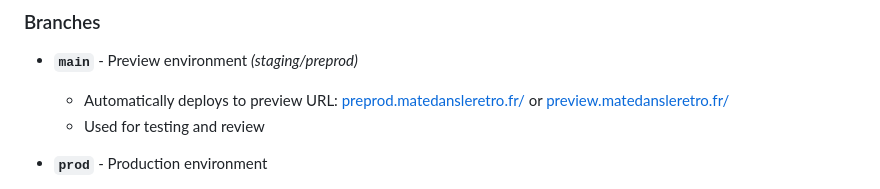
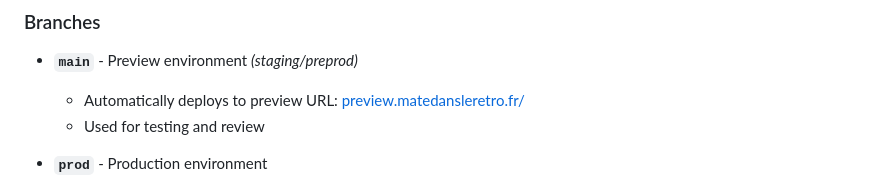
Before and after one commit to mate-dans-le-retro/website, a Markdown page: README.md, the part around the change printed below. Rendered like a GitHub page.

Commit message:
docs(readme): remove preprod.matedansleretro.fr as it doesn't exist

```diff
--- a/README.md
+++ b/README.md
@@ -56,7 +56,6 @@ the GitHub repository
 - **`main`** - Preview environment _(staging/preprod)_
 
   - Automatically deploys to preview URL:
-    [preprod.matedansleretro.fr/](http://preprod.matedansleretro.fr/) or
     [preview.matedansleretro.fr/](http://preview.matedansleretro.fr/)
   - Used for testing and review
 
```
Also changed, not shown: other parts of README.md (+4 -4 lines).
